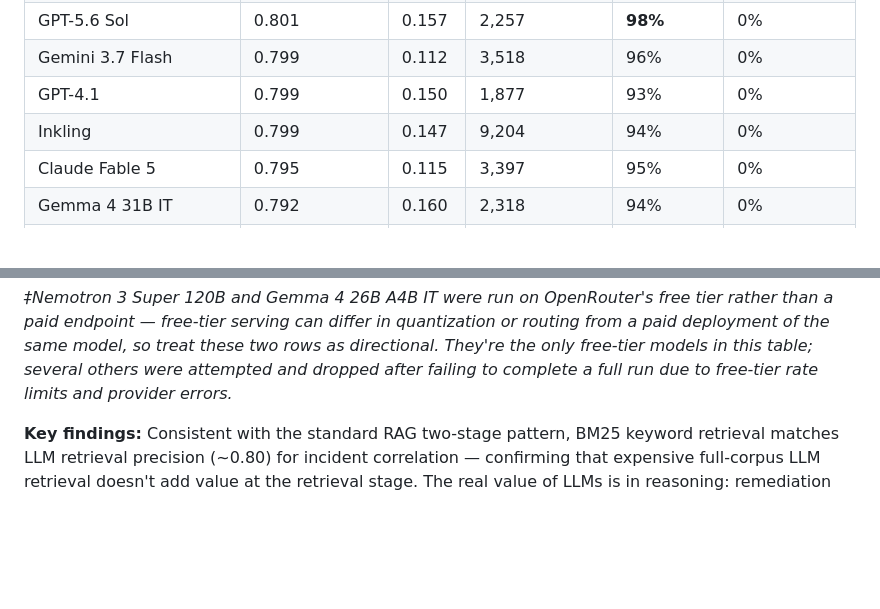
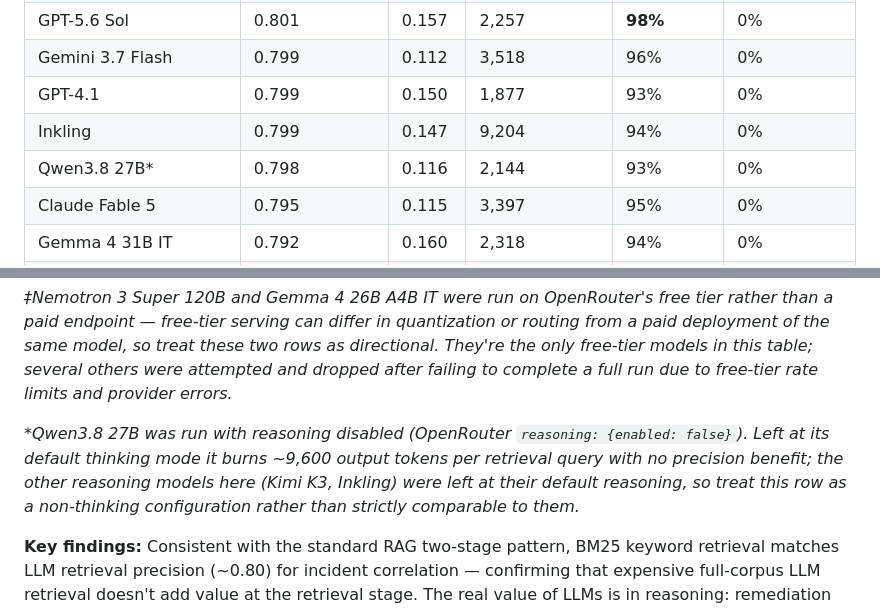
Before and after one commit to jeffcampbell/rhyme, a Markdown page: README.md, 2 parts joined by grey strips. GitHub-like rendering; blank space fills up the shorter version.

Commit message:
Add Qwen3.8 27B (reasoning off) to Rhyme Scores table
Ran the benchmark against qwen/qwen3.8-27b via OpenRouter with reasoning
disabled. Its default thinking mode burns ~9,600 output tokens per
retrieval query with no precision benefit, so the row is marked with a
* footnote noting the non-thinking configuration.

Co-Authored-By: Claude Opus 4.8 <noreply@anthropic.com>
Claude-Session: https://claude.ai/code/session_01XUXDZ1upupFAsw1yhpZ6wo

```diff
--- a/README.md
+++ b/README.md
@@ -26,6 +26,7 @@ Rhyme measures whether a model can tell the difference. You can find the full pa
 | Gemini 3.7 Flash | 0.799 | 0.112 | 3,518 | 96% | 0% |
 | GPT-4.1 | 0.799 | 0.150 | 1,877 | 93% | 0% |
 | Inkling | 0.799 | 0.147 | 9,204 | 94% | 0% |
+| Qwen3.8 27B* | 0.798 | 0.116 | 2,144 | 93% | 0% |
 | Claude Fable 5 | 0.795 | 0.115 | 3,397 | 95% | 0% |
 | Gemma 4 31B IT | 0.792 | 0.160 | 2,318 | 94% | 0% |
 | Gemini 2.0 Flash | 0.789 | 0.132 | 2,243 | 89% | 0% |
@@ -41,6 +42,8 @@ Rhyme measures whether a model can tell the difference. You can find the full pa
 *Precision@10: fraction of top-10 matches sharing the same proximal cause. ECE: calibration error (lower = more trustworthy confidence scores). Correct fix: chose the right remediation from 5 options. Would worsen: chose a remediation that would make things worse.*
 
 *‡Nemotron 3 Super 120B and Gemma 4 26B A4B IT were run on OpenRouter's free tier rather than a paid endpoint — free-tier serving can differ in quantization or routing from a paid deployment of the same model, so treat these two rows as directional. They're the only free-tier models in this table; several others were attempted and dropped after failing to complete a full run due to free-tier rate limits and provider errors.*
+
+*\*Qwen3.8 27B was run with reasoning disabled (OpenRouter `reasoning: {enabled: false}`). Left at its default thinking mode it burns ~9,600 output tokens per retrieval query with no precision benefit; the other reasoning models here (Kimi K3, Inkling) were left at their default reasoning, so treat this row as a non-thinking configuration rather than strictly comparable to them.*
 
 **Key findings:** Consistent with the standard RAG two-stage pattern, BM25 keyword retrieval matches LLM retrieval precision (~0.80) for incident correlation — confirming that expensive full-corpus LLM retrieval doesn't add value at the retrieval stage. The real value of LLMs is in reasoning: remediation accuracy jumps from 16% (random) to 72-98% when models evaluate candidates. GPT-4.1 nano has the best calibration at the lowest token cost. GPT-5.6 Sol, Claude Sonnet 5, and Kimi K3 tie for the highest remediation accuracy (98%), narrowly ahead of Claude Opus 4 (96%). DeepSeek V3 is competitive on retrieval but weaker on remediation (72% correct, 4% harmful). Inkling and Kimi K3 are notably token-hungry (9,204 and 4,729 tokens/query) without a precision or remediation edge over cheaper models — both spend the bulk of their budget on hidden reasoning tokens before answering. DeepSeek V4 Flash is the same pattern taken further: at 8,152 tokens/query it is the second most expensive model in the table, yet its precision (0.726) trails the ~0.80 pack — a heavy reasoner that pays a precision penalty rather than earning one, and needs a large output budget to avoid truncating its answer entirely. Nemotron 3 Super 120B (free) posts the second-best precision in the whole table, but with 1% would-worsen — the only nonzero harmful-fix rate among all the newer models tested this round.
 
```
